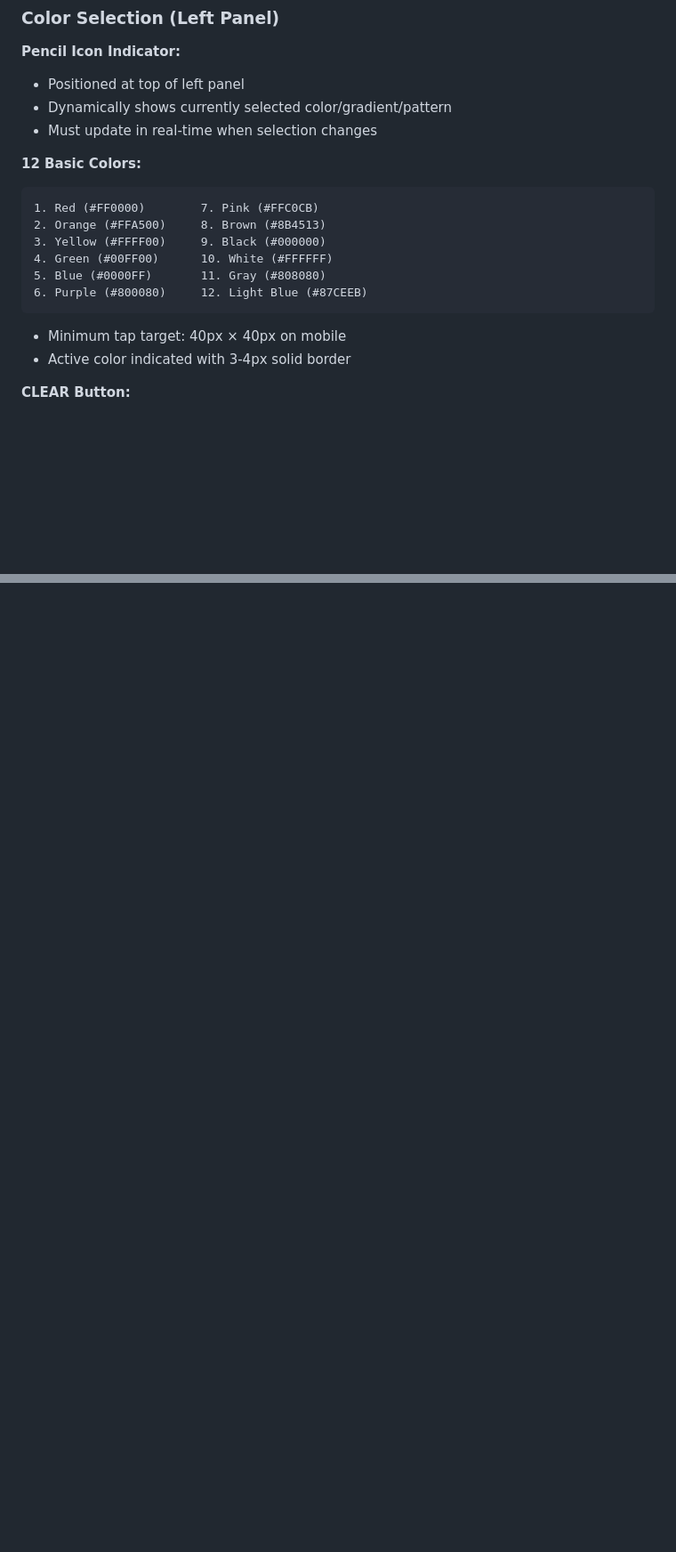
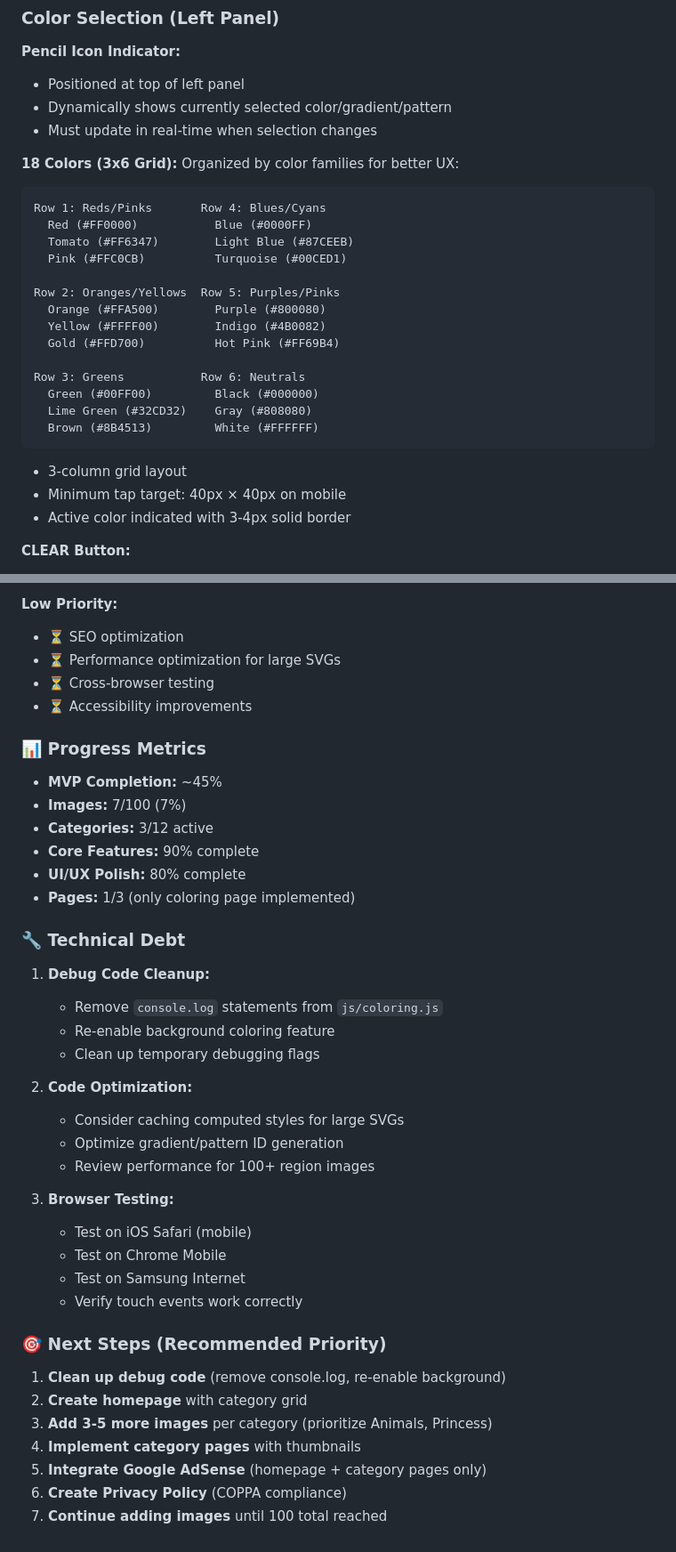
Before and after one commit to apratimkc/onlinecoloringwebpage, a Markdown page: CLAUDE.md, 2 parts joined by grey strips. Shown at 89% size. GitHub-like rendering; blank space fills up the shorter version.

````diff
--- a/CLAUDE.md
+++ b/CLAUDE.md
@@ -59,15 +59,25 @@ This is an online coloring platform MVP targeting users aged 2-25. The platform
 - Dynamically shows currently selected color/gradient/pattern
 - Must update in real-time when selection changes
 
-**12 Basic Colors:**
+**18 Colors (3x6 Grid):**
+Organized by color families for better UX:
 ```
-1. Red (#FF0000)        7. Pink (#FFC0CB)
-2. Orange (#FFA500)     8. Brown (#8B4513)
-3. Yellow (#FFFF00)     9. Black (#000000)
-4. Green (#00FF00)      10. White (#FFFFFF)
-5. Blue (#0000FF)       11. Gray (#808080)
-6. Purple (#800080)     12. Light Blue (#87CEEB)
+Row 1: Reds/Pinks       Row 4: Blues/Cyans
+  Red (#FF0000)           Blue (#0000FF)
+  Tomato (#FF6347)        Light Blue (#87CEEB)
+  Pink (#FFC0CB)          Turquoise (#00CED1)
+
+Row 2: Oranges/Yellows  Row 5: Purples/Pinks
+  Orange (#FFA500)        Purple (#800080)
+  Yellow (#FFFF00)        Indigo (#4B0082)
+  Gold (#FFD700)          Hot Pink (#FF69B4)
+
+Row 3: Greens           Row 6: Neutrals
+  Green (#00FF00)         Black (#000000)
+  Lime Green (#32CD32)    Gray (#808080)
+  Brown (#8B4513)         White (#FFFFFF)
 ```
+- 3-column grid layout
 - Minimum tap target: 40px × 40px on mobile
 - Active color indicated with 3-4px solid border
 
@@ -226,0 +331,42 @@ Do not implement these unless explicitly requested:
+**Low Priority:**
+- ⏳ SEO optimization
+- ⏳ Performance optimization for large SVGs
+- ⏳ Cross-browser testing
+- ⏳ Accessibility improvements
+
+### 📊 Progress Metrics
+
+- **MVP Completion:** ~45%
+- **Images:** 7/100 (7%)
+- **Categories:** 3/12 active
+- **Core Features:** 90% complete
+- **UI/UX Polish:** 80% complete
+- **Pages:** 1/3 (only coloring page implemented)
+
+### 🔧 Technical Debt
+
+1. **Debug Code Cleanup:**
+   - Remove `console.log` statements from `js/coloring.js`
+   - Re-enable background coloring feature
+   - Clean up temporary debugging flags
+
+2. **Code Optimization:**
+   - Consider caching computed styles for large SVGs
+   - Optimize gradient/pattern ID generation
+   - Review performance for 100+ region images
+
+3. **Browser Testing:**
+   - Test on iOS Safari (mobile)
+   - Test on Chrome Mobile
+   - Test on Samsung Internet
+   - Verify touch events work correctly
+
+### 🎯 Next Steps (Recommended Priority)
+
+1. **Clean up debug code** (remove console.log, re-enable background)
+2. **Create homepage** with category grid
+3. **Add 3-5 more images** per category (prioritize Animals, Princess)
+4. **Implement category pages** with thumbnails
+5. **Integrate Google AdSense** (homepage + category pages only)
+6. **Create Privacy Policy** (COPPA compliance)
+7. **Continue adding images** until 100 total reached
````
Also changed, not shown: other parts of CLAUDE.md (+96 -2 lines).
